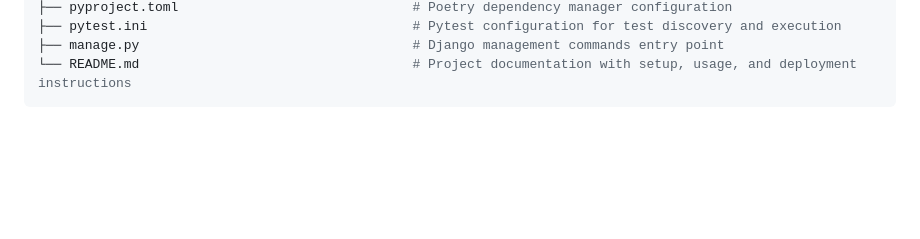
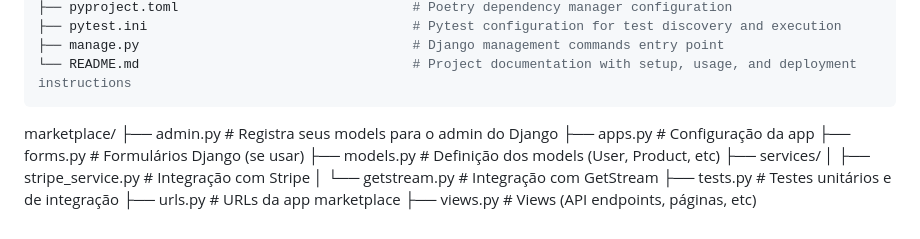
Before and after one commit to luis-barbara/codebay-final-project, a Markdown page: README.md, the part around the change. Rendered like a GitHub page; blank space fills up the shorter version.

````diff
--- a/README.md
+++ b/README.md
@@ -52,3 +52,18 @@ A marketplace to buy and sell digital assets
 ├── manage.py                                   # Django management commands entry point
 └── README.md                                   # Project documentation with setup, usage, and deployment instructions
 ```
+
+
+
+
+marketplace/
+├── admin.py          # Registra seus models para o admin do Django
+├── apps.py           # Configuração da app
+├── forms.py          # Formulários Django (se usar)
+├── models.py         # Definição dos models (User, Product, etc)
+├── services/
+│   ├── stripe_service.py     # Integração com Stripe
+│   └── getstream.py          # Integração com GetStream
+├── tests.py          # Testes unitários e de integração
+├── urls.py           # URLs da app marketplace
+├── views.py          # Views (API endpoints, páginas, etc)
````
